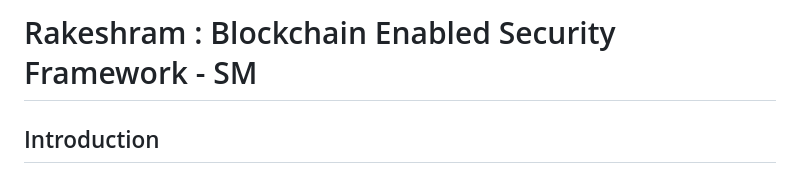
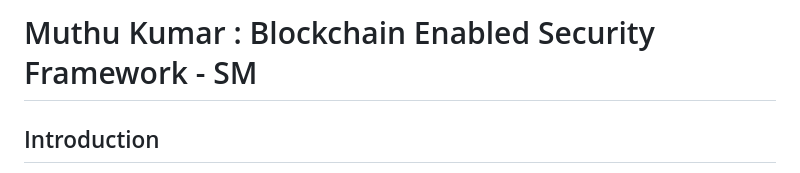
Before and after one commit to muthuswin/Blockchain-Enabled-Security-Framework---SM, a Markdown page: README.md, the part around the change. Rendered like a GitHub page.

```diff
--- a/README.md
+++ b/README.md
@@ -1,4 +1,4 @@
-# Rakeshram  : Blockchain Enabled Security Framework - SM
+# Muthu Kumar  : Blockchain Enabled Security Framework - SM
 
 ## Introduction
 The aim of this framework is firstly to implement blockchain technology for EHR and secondly to provide secure storage of electronic records by defining granular access rules for the users of the proposed framework. Moreover, this framework also discusses the scalability problem faced by the blockchain technology in general via use of off-chain storage of the records. This framework provides the EHR system with the benefits of having a scalable, secure and integral blockchain-based solution.
```
